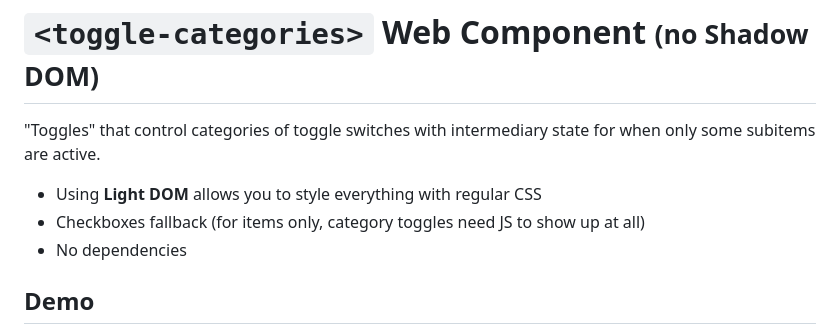
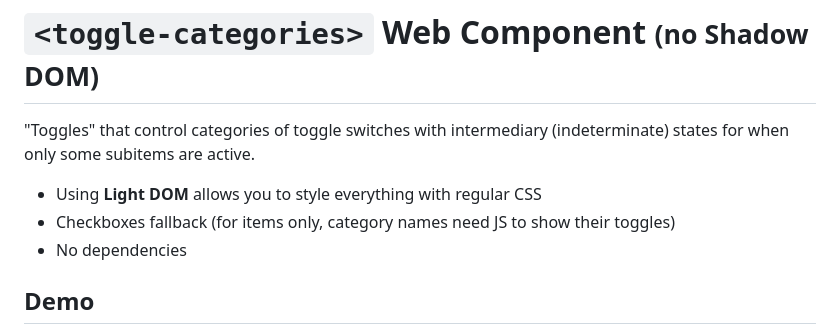
Before and after one commit to nonsalant/toggle-categories, a Markdown page: README.md, the part around the change. Rendered like a GitHub page.

```diff
--- a/README.md
+++ b/README.md
@@ -1,9 +1,9 @@
 # `<toggle-categories>` Web Component <small>(no Shadow DOM)</small>
 
-"Toggles" that control categories of toggle switches with intermediary state for when only some subitems are active.
+"Toggles" that control categories of toggle switches with intermediary (indeterminate) states for when only some subitems are active.
 
 - Using **Light DOM** allows you to style everything with regular CSS
-- Checkboxes fallback (for items only, category toggles need JS to show up at all)
+- Checkboxes fallback (for items only, category names need JS to show their toggles)
 - No dependencies
 
 ## Demo
```
